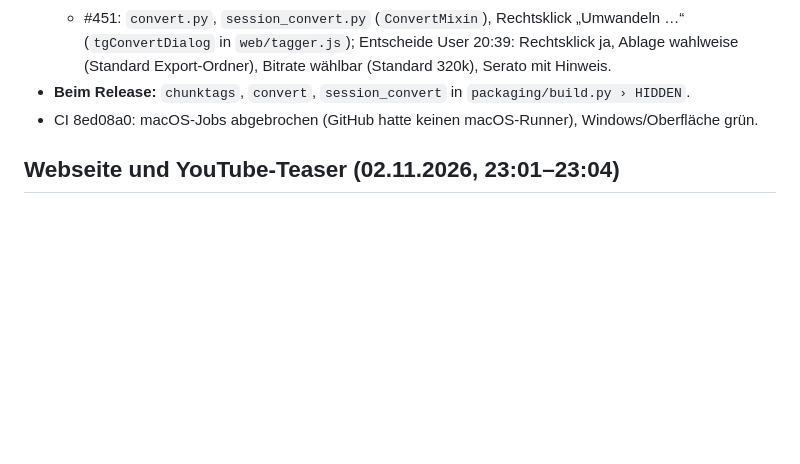
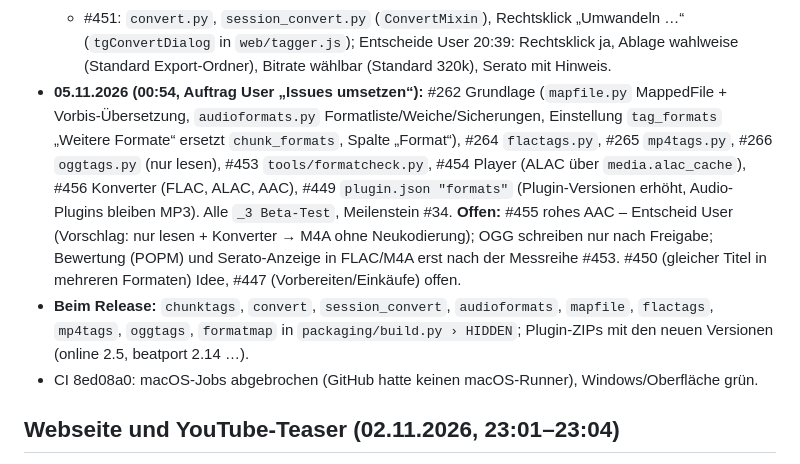
Before and after one commit to MarkusKeller8200/markussxch-tagstudio, a Markdown page: docs/UEBERGABE.md, the part around the change. Rendered like a GitHub page; blank space fills up the shorter version.

Commit message:
Übergabe: Stand 4.16.0 Audioformate (FLAC, M4A, OGG, Plugins)
Co-Authored-By: Claude Opus 5.5 <noreply@anthropic.com>
Claude-Session: https://claude.ai/code/session_017cjVRdVYEeTBNUMWXFJKLq

```diff
--- a/docs/UEBERGABE.md
+++ b/docs/UEBERGABE.md
@@ -73,7 +73,16 @@ Schliessen erst nach „getestet ok“ bzw. abgehakter Testliste des Users.
   - #451: `convert.py`, `session_convert.py` (`ConvertMixin`), Rechtsklick „Umwandeln …“ (`tgConvertDialog` in
     `web/tagger.js`); Entscheide User 20:39: Rechtsklick ja, Ablage wahlweise (Standard Export-Ordner), Bitrate wählbar
     (Standard 320k), Serato mit Hinweis.
-- **Beim Release:** `chunktags`, `convert`, `session_convert` in `packaging/build.py › HIDDEN`.
+- **05.11.2026 (00:54, Auftrag User „Issues umsetzen“):** #262 Grundlage (`mapfile.py` MappedFile + Vorbis-Übersetzung,
+  `audioformats.py` Formatliste/Weiche/Sicherungen, Einstellung `tag_formats` „Weitere Formate“ ersetzt
+  `chunk_formats`, Spalte „Format“), #264 `flactags.py`, #265 `mp4tags.py`, #266 `oggtags.py` (nur lesen), #453
+  `tools/formatcheck.py`, #454 Player (ALAC über `media.alac_cache`), #456 Konverter (FLAC, ALAC, AAC), #449
+  `plugin.json "formats"` (Plugin-Versionen erhöht, Audio-Plugins bleiben MP3). Alle `_3 Beta-Test`, Meilenstein #34.
+  **Offen:** #455 rohes AAC – Entscheid User (Vorschlag: nur lesen + Konverter → M4A ohne Neukodierung);
+  OGG schreiben nur nach Freigabe; Bewertung (POPM) und Serato-Anzeige in FLAC/M4A erst nach der Messreihe #453.
+  #450 (gleicher Titel in mehreren Formaten) Idee, #447 (Vorbereiten/Einkäufe) offen.
+- **Beim Release:** `chunktags`, `convert`, `session_convert`, `audioformats`, `mapfile`, `flactags`, `mp4tags`,
+  `oggtags`, `formatmap` in `packaging/build.py › HIDDEN`; Plugin-ZIPs mit den neuen Versionen (online 2.5, beatport 2.14 …).
 - CI 8ed08a0: macOS-Jobs abgebrochen (GitHub hatte keinen macOS-Runner), Windows/Oberfläche grün.
 
 ## Webseite und YouTube-Teaser (02.11.2026, 23:01–23:04)
```
